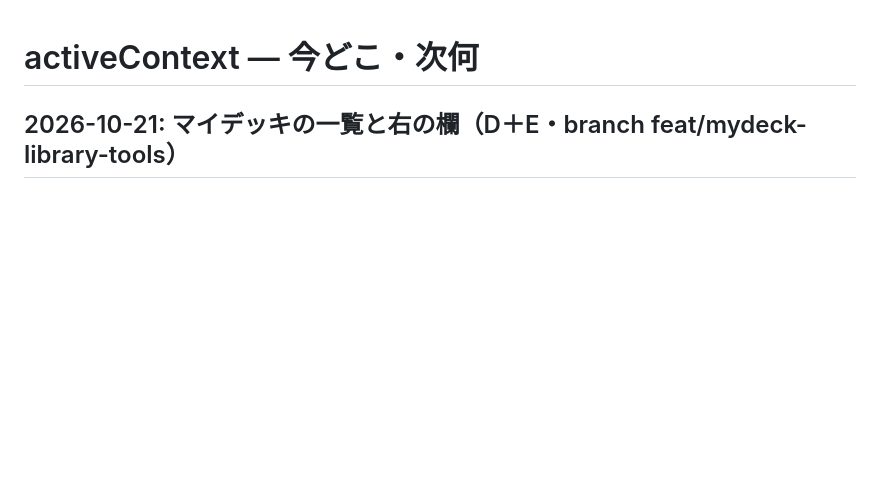
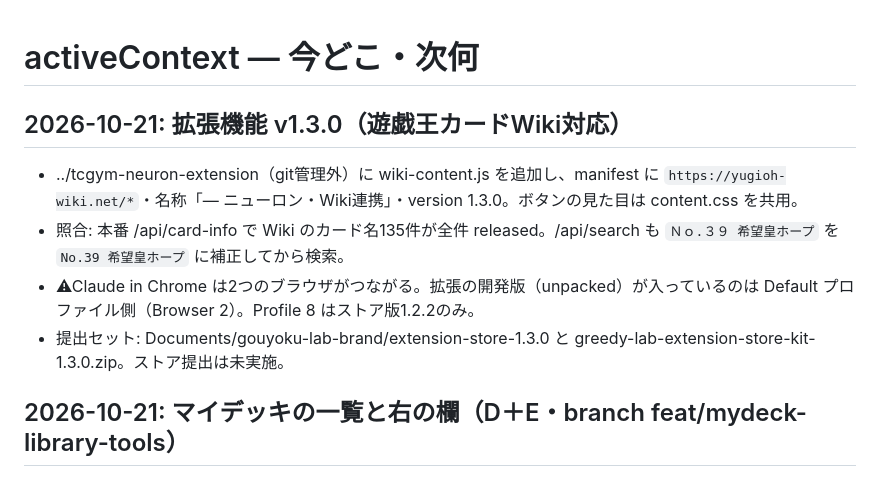
Before and after one commit to daiyanog-del/tcg-price-compare, a Markdown page: docs/activeContext.md, the part around the change. Drawn GitHub-style; blank space fills up the shorter version.

Commit message:
記録: 拡張機能v1.3.0（遊戯王カードWiki対応）と提出セット
Co-Authored-By: Claude Opus 5.5 <noreply@anthropic.com>

```diff
--- a/docs/activeContext.md
+++ b/docs/activeContext.md
@@ -1,4 +1,11 @@
 # activeContext — 今どこ・次何
+
+## 2026-10-21: 拡張機能 v1.3.0（遊戯王カードWiki対応）
+
+- ../tcgym-neuron-extension（git管理外）に wiki-content.js を追加し、manifest に `https://yugioh-wiki.net/*`・名称「— ニューロン・Wiki連携」・version 1.3.0。ボタンの見た目は content.css を共用。
+- 照合: 本番 /api/card-info で Wiki のカード名135件が全件 released。/api/search も `Ｎｏ.３９ 希望皇ホープ` を `No.39 希望皇ホープ` に補正してから検索。
+- ⚠Claude in Chrome は2つのブラウザがつながる。拡張の開発版（unpacked）が入っているのは Default プロファイル側（Browser 2）。Profile 8 はストア版1.2.2のみ。
+- 提出セット: Documents/gouyoku-lab-brand/extension-store-1.3.0 と greedy-lab-extension-store-kit-1.3.0.zip。ストア提出は未実施。
 
 ## 2026-10-21: マイデッキの一覧と右の欄（D＋E・branch feat/mydeck-library-tools）
 
```
Also changed, not shown: TASKS.md (+2 -0 lines).
